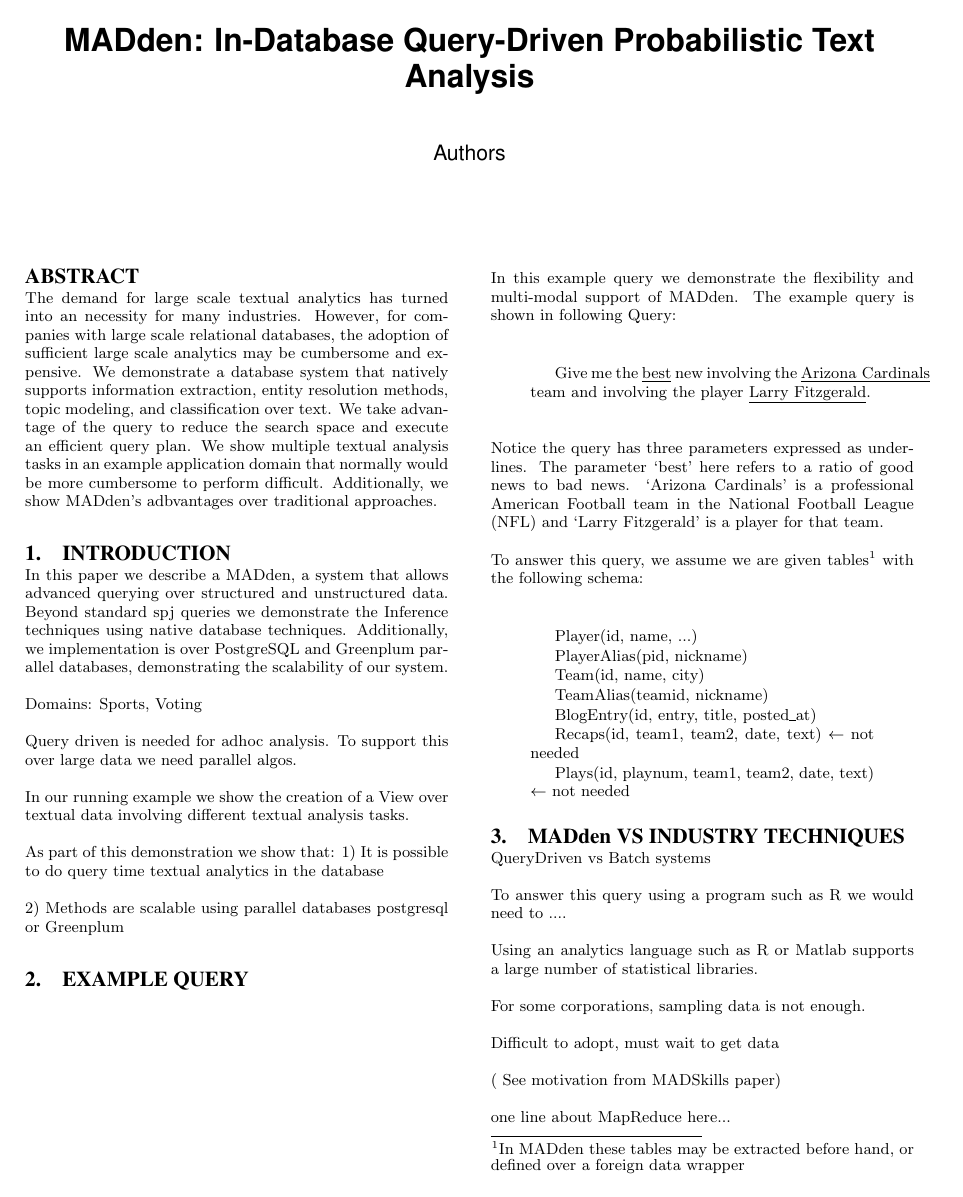
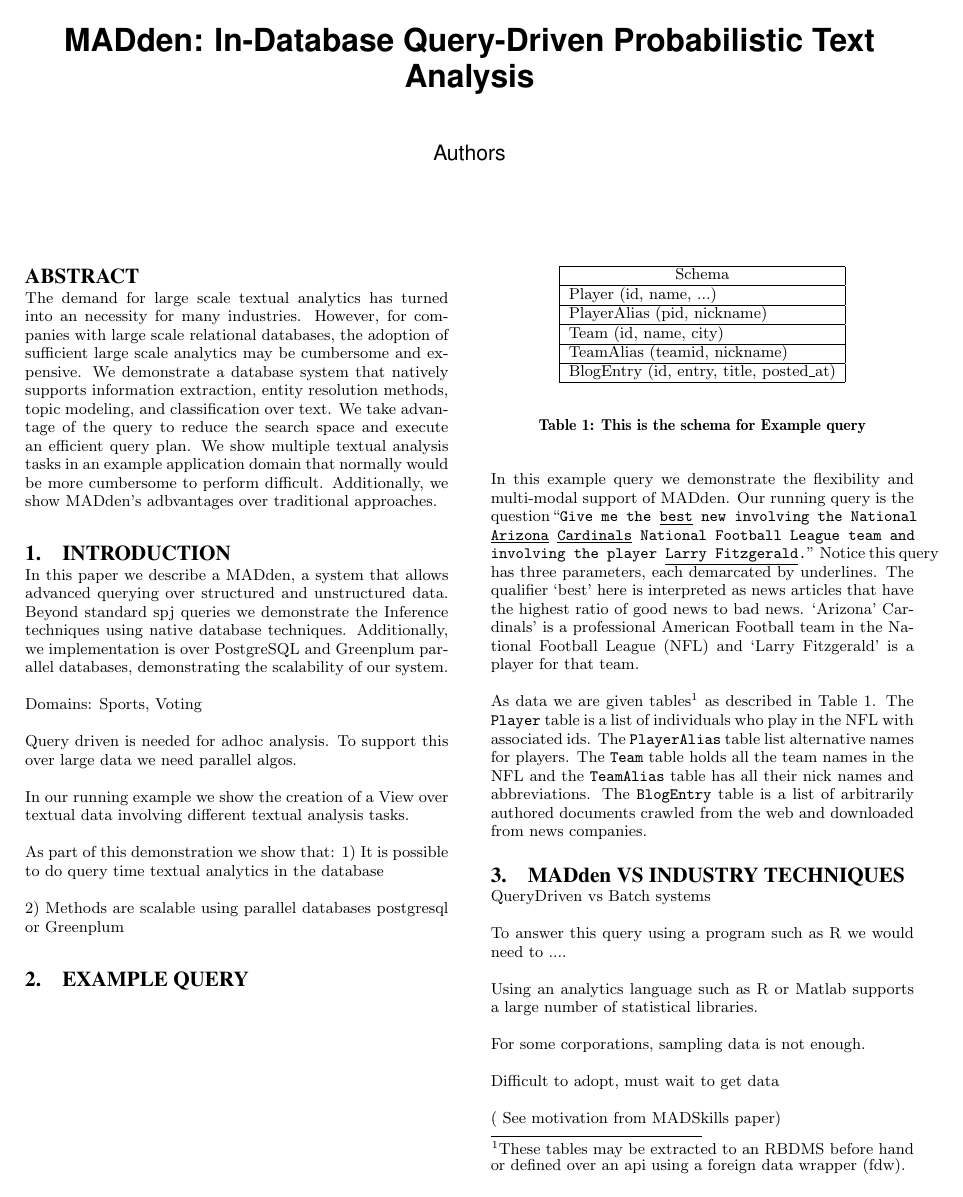
Before and after one commit to SakuraSound/MADden, a LaTeX paper (paper/sigmod12/madden.tex, which reads paper/sigmod12/content/example.tex): page 1 of 2. Compiled offline with pdfLaTeX.

Commit message:
The update to the description of the sample query

```diff
--- a/paper/sigmod12/content/example.tex
+++ b/paper/sigmod12/content/example.tex
@@ -2,41 +2,47 @@
 \section{Example Query}
 
 In this example query we demonstrate the flexibility and multi-modal
-support of \system. The example query is shown in following Query:
-%\ref{quote:main}
-
-
-\begin{quotation}
-
-Give me the \underline{best} new involving the \underline{Arizona Cardinals}
-team and involving the player \underline{Larry Fitzgerald}.
-
-%\caption{Plain text Query}
-%\label{quote:main}
-\end{quotation}
-
-
-Notice the query has three parameters expressed as underlines.
-The parameter `best' here refers to a ratio of good news to bad news.
-`Arizona Cardinals' is a professional American Football team in the National
+support of \system. Our running query is the question
+``{\tt
+Give me the \underline{best} new
+involving the National \underline{Arizona} \underline{Cardinals}
+National Football League team and involving the
+player \underline{Larry Fitzgerald}.}''
+Notice this query has three parameters, each demarcated by underlines.
+The qualifier `best' here is interpreted as news articles that have the
+highest ratio of good news to bad news.
+`Arizona' Cardinals' is a professional American Football team in the National
 Football League (NFL) and `Larry Fitzgerald' is a player for that team.
 
-To answer this query, we assume we are given tables\footnote{In {\system} these
-tables may be extracted before hand, or defined over a foreign data wrapper}
-with the following schema:
+\begin{table}
+\begin{center}
+\begin{tabular}{|l|}
+\hline
+\multicolumn{1}{|c|}{Schema}\\
+\hline
+Player (id, name, ...)\\
+\hline
+PlayerAlias (pid, nickname)\\
+\hline
+Team (id, name, city)\\
+\hline
+TeamAlias (teamid, nickname)\\
+\hline
+BlogEntry (id, entry, title, posted\_at)\\
+\hline
+\end{tabular}
+\end{center}
+\caption{This is the schema for Example query}
+\label{tab:schema}
+\end{table}
 
-\begin{quotation}
-Player(id, name, ...)
-
-PlayerAlias(pid, nickname)
-
-Team(id, name, city)
-
-TeamAlias(teamid, nickname)
-
-BlogEntry(id, entry, title, posted\_at)
-
-Recaps(id, team1, team2, date, text) $\leftarrow$ not needed
-
-Plays(id, playnum, team1, team2, date, text) $\leftarrow$ not needed
-\end{quotation}
+As data we are given tables\footnote{These
+tables may be extracted to an RBDMS before hand or defined over an api using
+a foreign data wrapper (fdw). }
+as described in Table \ref{tab:schema}.
+The {\tt Player} table is a list of individuals who play in the NFL with
+associated ids. The {\tt PlayerAlias} table list alternative names for players.
+The {\tt Team} table holds all the team names in the NFL and the {\tt TeamAlias}
+table has all their nick names and abbreviations. The {\tt BlogEntry} table
+is a list of arbitrarily authored documents crawled from the web and downloaded
+from news companies.
```
Also changed, not shown: paper/sigmod12/content/systemdemonstration.tex (line endings or trailing spaces).
